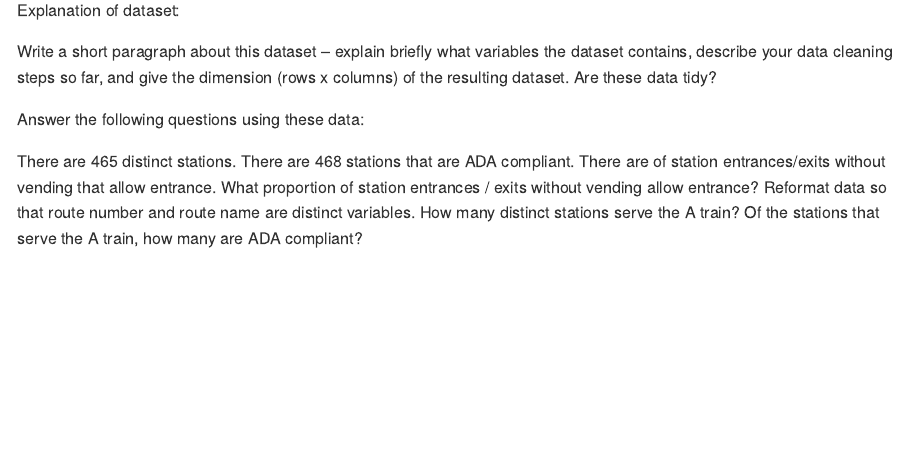
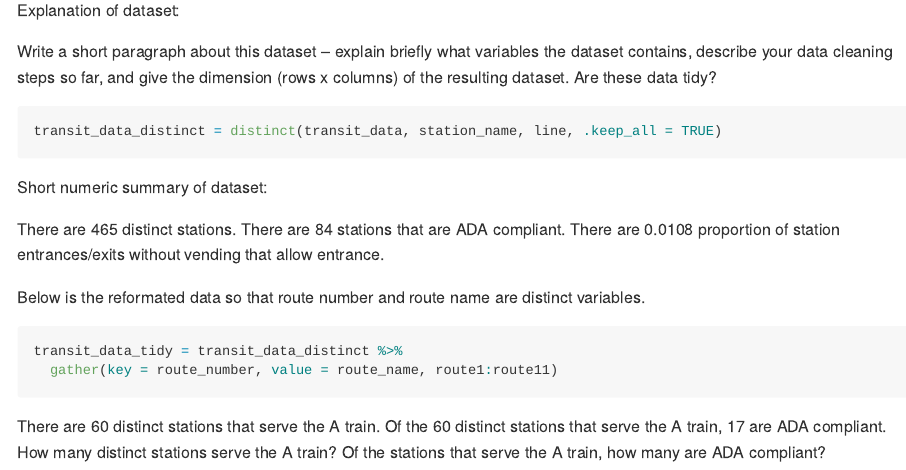
Before and after one commit to kb2977/p8105_hw2_kb2977, an R Markdown document (p8105_hw2_kb2977.Rmd): the page in a window 1100 px wide, from 910 px down. The pictures show the output file p8105_hw2_kb2977.md that the author committed with the source, drawn offline in the style of GitHub.

Commit message:
Finishing up question 1

````diff
--- a/p8105_hw2_kb2977.Rmd
+++ b/p8105_hw2_kb2977.Rmd
@@ -33,10 +33,22 @@ Explanation of dataset:
 
 Write a short paragraph about this dataset – explain briefly what variables the dataset contains, describe your data cleaning steps so far, and give the dimension (rows x columns) of the resulting dataset. Are these data tidy?
 
-Answer the following questions using these data:
+```{r distinct_data}
+transit_data_distinct = distinct(transit_data, station_name, line, .keep_all = TRUE)
+```
 
-There are `r nrow(distinct(transit_data, station_name, line))` distinct stations.
-There are `r length(which(transit_data$ada))` stations that are ADA compliant.
-There are `r mean(transit_data$)` of station entrances/exits without vending that allow entrance.
-What proportion of station entrances / exits without vending allow entrance?
-Reformat data so that route number and route name are distinct variables. How many distinct stations serve the A train? Of the stations that serve the A train, how many are ADA compliant?
+Short numeric summary of dataset:
+
+There are `r nrow(distinct(transit_data_distinct, station_name, line))` distinct stations.
+There are `r length(which(transit_data_distinct$ada))` stations that are ADA compliant.
+There are `r round(mean(transit_data_distinct$entry & transit_data_distinct$vending == "NO"), digits = 4)` proportion of station entrances/exits without vending that allow entrance.
+
+Below is the reformated data so that route number and route name are distinct variables.
+
+```{r tidy}
+transit_data_tidy = transit_data_distinct %>%
+  gather(key = route_number, value = route_name, route1:route11)
+```
+
+There are `r nrow(filter(transit_data_tidy, route_name == "A"))` distinct stations that serve the A train.
+Of the `r nrow(filter(transit_data_tidy, route_name == "A"))` distinct stations that serve the A train, `r nrow(filter(transit_data_tidy, route_name == "A", ada == "TRUE"))` are ADA compliant.
````
Also changed, not shown: p8105_hw2_kb2977.md, p8105_hw2_kb2977.Rmd (2 more changed lines).
